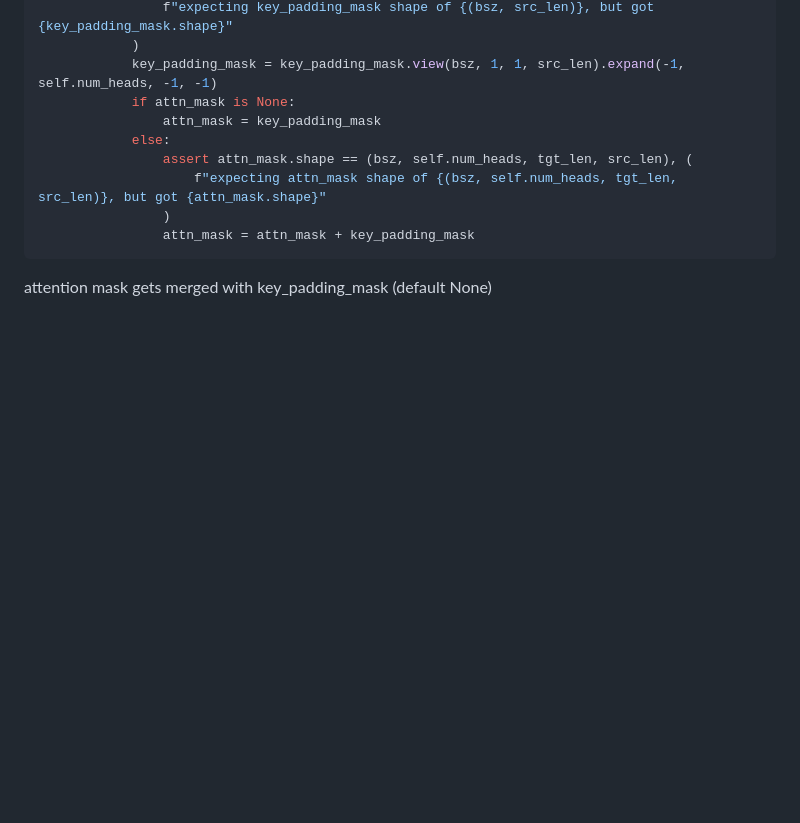
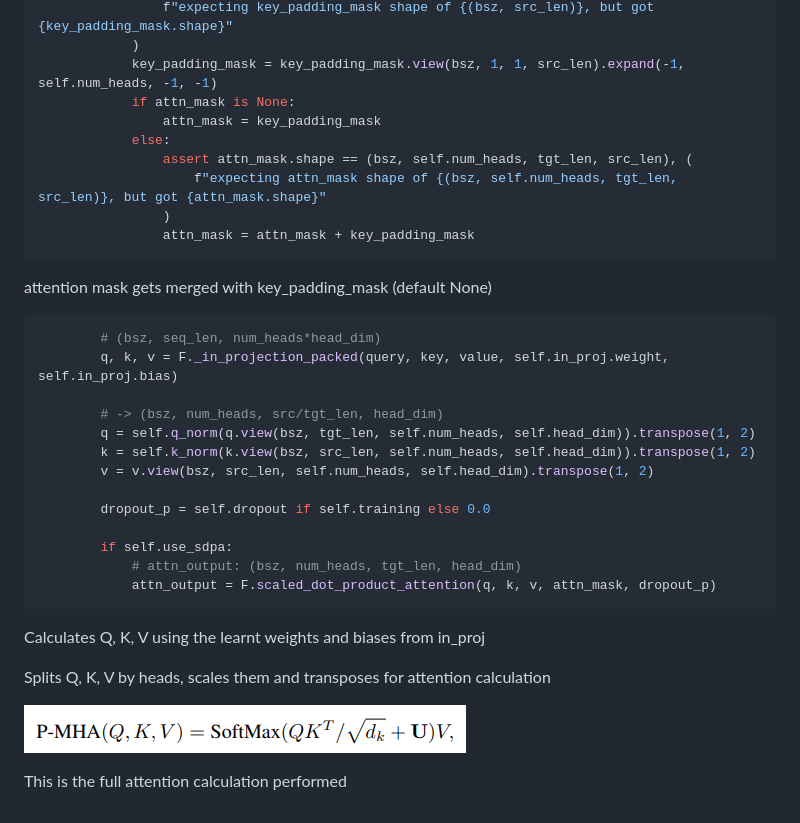
Before and after one commit to joshyspittle/MPhys-Project-Notes, a Markdown page: 5. Machine Learning - Particle Transformer/4.3 Attention.md, the part around the change. Rendered like a GitHub page; pictures changed too: 5. Machine Learning - Particle Transformer/Images/attention_calculation.png (added); blank space fills up the shorter version.

Commit message:
vault backup: 2026-11-25 19:05:22

````diff
--- a/5. Machine Learning - Particle Transformer/4.3 Attention.md
+++ b/5. Machine Learning - Particle Transformer/4.3 Attention.md
@@ -100,3 +100,27 @@ This is later added in the softmax argument
 ```
 
 attention mask gets merged with key_padding_mask (default None)
+
+``` python hl:2,5-7,13
+        # (bsz, seq_len, num_heads*head_dim)
+        q, k, v = F._in_projection_packed(query, key, value, self.in_proj.weight, self.in_proj.bias)
+
+        # -> (bsz, num_heads, src/tgt_len, head_dim)
+        q = self.q_norm(q.view(bsz, tgt_len, self.num_heads, self.head_dim)).transpose(1, 2)
+        k = self.k_norm(k.view(bsz, src_len, self.num_heads, self.head_dim)).transpose(1, 2)
+        v = v.view(bsz, src_len, self.num_heads, self.head_dim).transpose(1, 2)
+
+        dropout_p = self.dropout if self.training else 0.0
+
+        if self.use_sdpa:
+            # attn_output: (bsz, num_heads, tgt_len, head_dim)
+            attn_output = F.scaled_dot_product_attention(q, k, v, attn_mask, dropout_p)
+```
+
+Calculates Q, K, V using the learnt weights and biases from in_proj
+
+Splits Q, K, V by heads, scales them and transposes for attention calculation
+
+![](Images/attention_calculation.png)
+
+This is the full attention calculation performed
````
Also changed, not shown: 1 other file.
